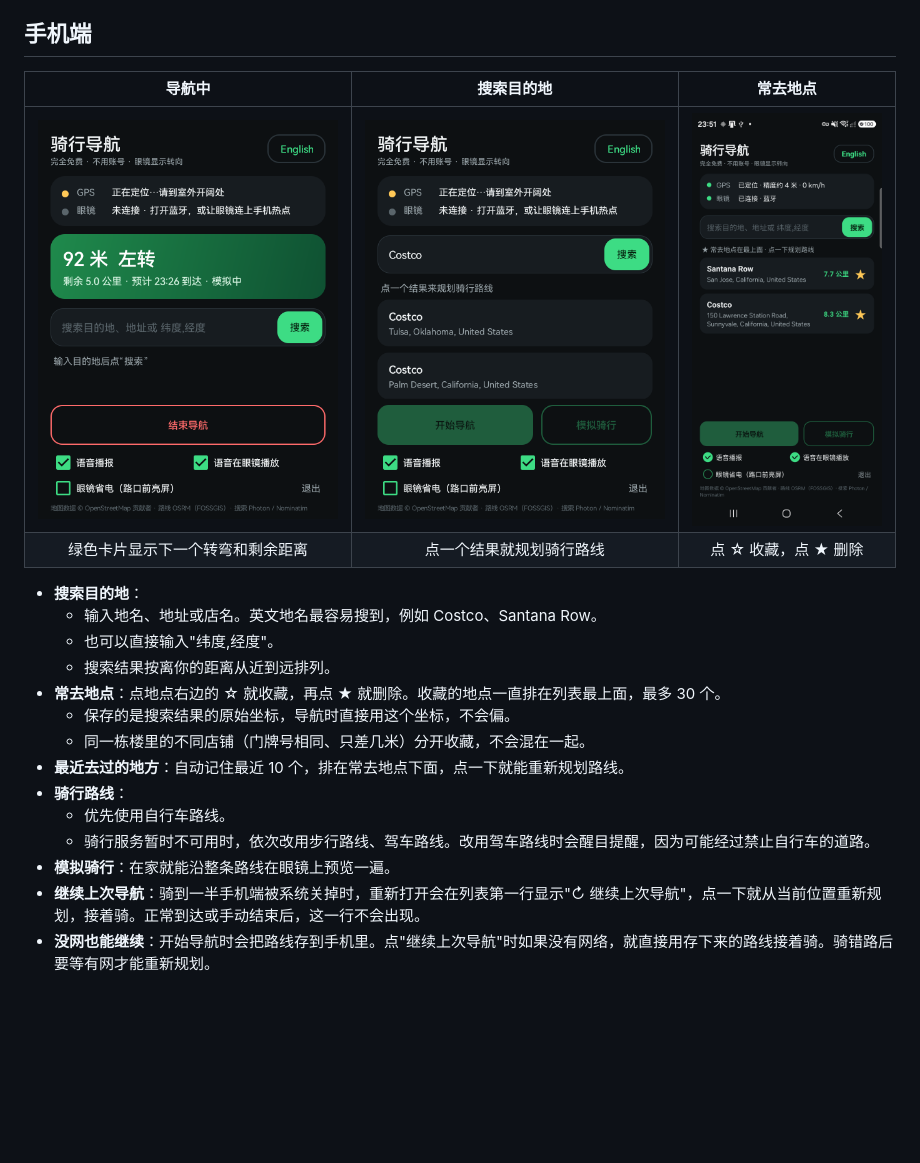
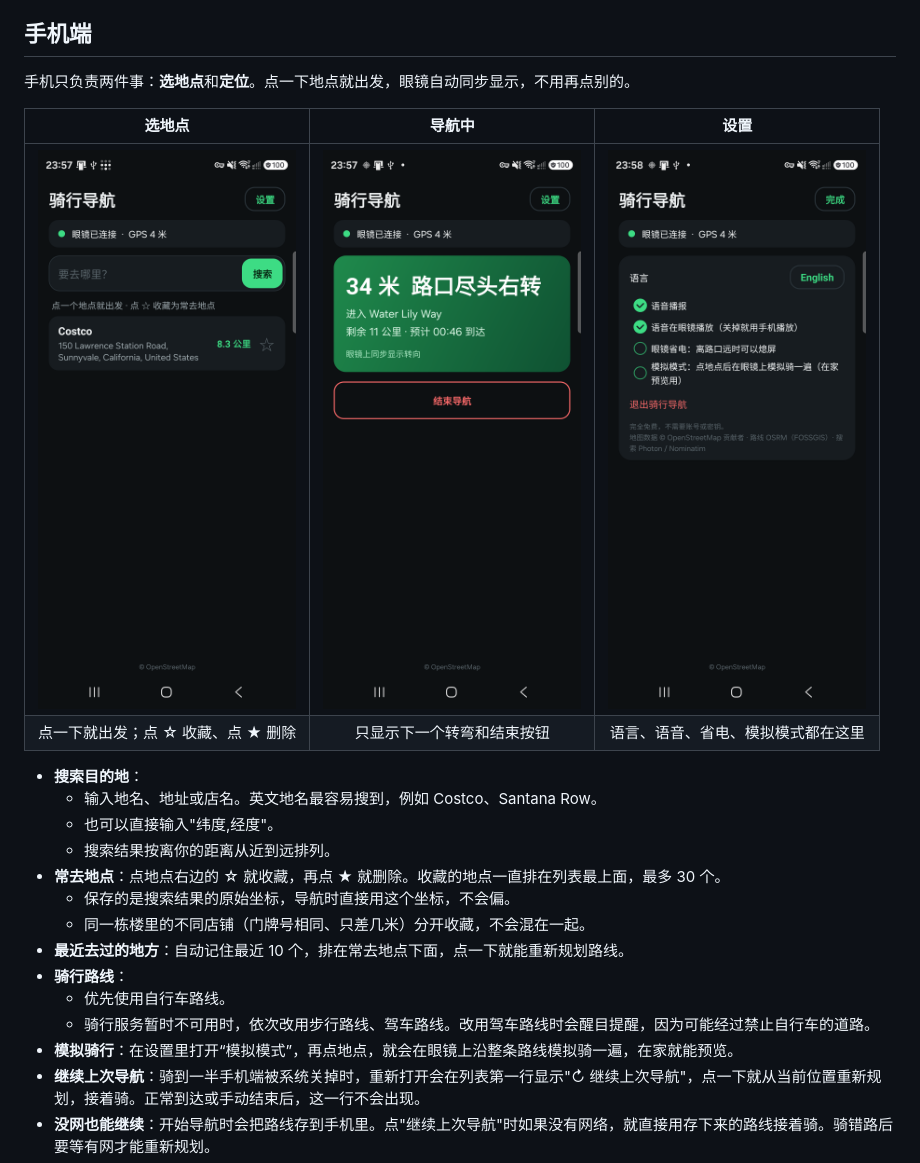
Before and after one commit to PYCST-DDZYL/qixing-hud, a Markdown page: docs/功能介绍.md, the part around the change. Rendered like a GitHub page; pictures changed too: docs/images/phone-nav.png, docs/images/phone-saved.png (deleted), docs/images/phone-search.png; blank space fills up the shorter version.

```diff
--- a/docs/功能介绍.md
+++ b/docs/功能介绍.md
@@ -42,10 +42,12 @@
 
 ## 手机端
 
-| 导航中 | 搜索目的地 | 常去地点 |
+手机只负责两件事：**选地点**和**定位**。点一下地点就出发，眼镜自动同步显示，不用再点别的。
+
+| 选地点 | 导航中 | 设置 |
 |:---:|:---:|:---:|
-| ![导航中](images/phone-nav.png) | ![搜索](images/phone-search.png) | ![常去地点](images/phone-saved.png) |
-| 绿色卡片显示下一个转弯和剩余距离 | 点一个结果就规划骑行路线 | 点 ☆ 收藏，点 ★ 删除 |
+| ![选地点](images/phone-search.png) | ![导航中](images/phone-nav.png) | ![设置](images/phone-settings.png) |
+| 点一下就出发；点 ☆ 收藏、点 ★ 删除 | 只显示下一个转弯和结束按钮 | 语言、语音、省电、模拟模式都在这里 |
 
 - **搜索目的地**：
   - 输入地名、地址或店名。英文地名最容易搜到，例如 Costco、Santana Row。
@@ -58,7 +60,7 @@
 - **骑行路线**：
   - 优先使用自行车路线。
   - 骑行服务暂时不可用时，依次改用步行路线、驾车路线。改用驾车路线时会醒目提醒，因为可能经过禁止自行车的道路。
-- **模拟骑行**：在家就能沿整条路线在眼镜上预览一遍。
+- **模拟骑行**：在设置里打开“模拟模式”，再点地点，就会在眼镜上沿整条路线模拟骑一遍，在家就能预览。
 - **继续上次导航**：骑到一半手机端被系统关掉时，重新打开会在列表第一行显示"↻ 继续上次导航"，点一下就从当前位置重新规划，接着骑。正常到达或手动结束后，这一行不会出现。
 - **没网也能继续**：开始导航时会把路线存到手机里。点"继续上次导航"时如果没有网络，就直接用存下来的路线接着骑。骑错路后要等有网才能重新规划。
 - **中文 / English**：
```
Also changed, not shown: README.md (+2 -2 lines), docs/README_EN.md (+2 -2 lines), 3 other files.
